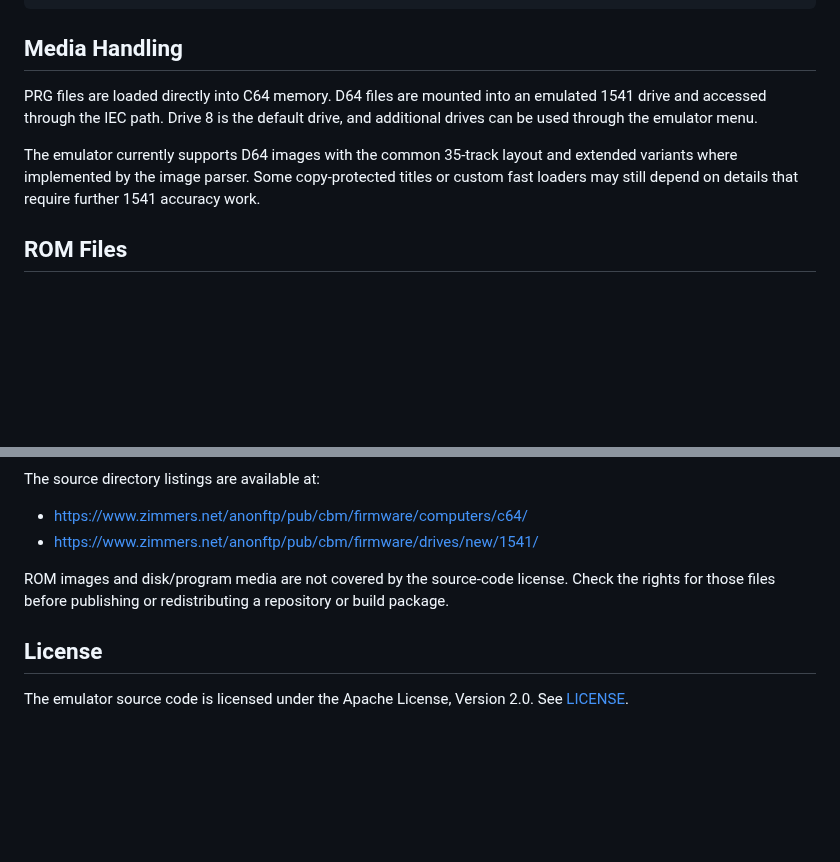
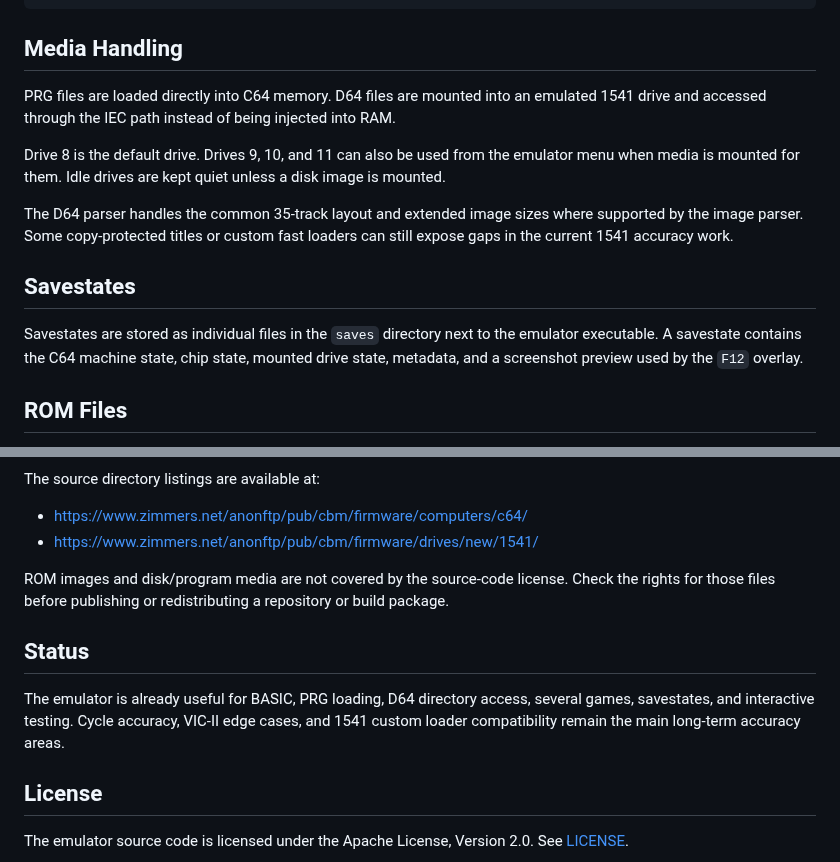
Before and after one commit to n1k0m0/C64Emulator, a Markdown page: README.md, 2 parts joined by grey strips. Drawn GitHub-style; blank space fills up the shorter version.

```diff
--- a/README.md
+++ b/README.md
@@ -61,9 +87,15 @@ C64Emulator/bin/x64/Release/C64Emulator.exe
 
 ## Media Handling
 
-PRG files are loaded directly into C64 memory. D64 files are mounted into an emulated 1541 drive and accessed through the IEC path. Drive 8 is the default drive, and additional drives can be used through the emulator menu.
+PRG files are loaded directly into C64 memory. D64 files are mounted into an emulated 1541 drive and accessed through the IEC path instead of being injected into RAM.
 
-The emulator currently supports D64 images with the common 35-track layout and extended variants where implemented by the image parser. Some copy-protected titles or custom fast loaders may still depend on details that require further 1541 accuracy work.
+Drive 8 is the default drive. Drives 9, 10, and 11 can also be used from the emulator menu when media is mounted for them. Idle drives are kept quiet unless a disk image is mounted.
+
+The D64 parser handles the common 35-track layout and extended image sizes where supported by the image parser. Some copy-protected titles or custom fast loaders can still expose gaps in the current 1541 accuracy work.
+
+## Savestates
+
+Savestates are stored as individual files in the `saves` directory next to the emulator executable. A savestate contains the C64 machine state, chip state, mounted drive state, metadata, and a screenshot preview used by the `F12` overlay.
 
 ## ROM Files
 
@@ -85,6 +117,10 @@ The source directory listings are available at:
 
 ROM images and disk/program media are not covered by the source-code license. Check the rights for those files before publishing or redistributing a repository or build package.
 
+## Status
+
+The emulator is already useful for BASIC, PRG loading, D64 directory access, several games, savestates, and interactive testing. Cycle accuracy, VIC-II edge cases, and 1541 custom loader compatibility remain the main long-term accuracy areas.
+
 ## License
 
 The emulator source code is licensed under the Apache License, Version 2.0. See [LICENSE](LICENSE).
```
Also changed, not shown: other parts of README.md (+36 -10 lines), docs/screenshots/c64-boot-screen.png (added), docs/screenshots/giana-intro.png (added), docs/screenshots/giana-level-1.png (added), docs/screenshots/save-load-menu.png (added), docs/screenshots/settings-menu.png (added).
